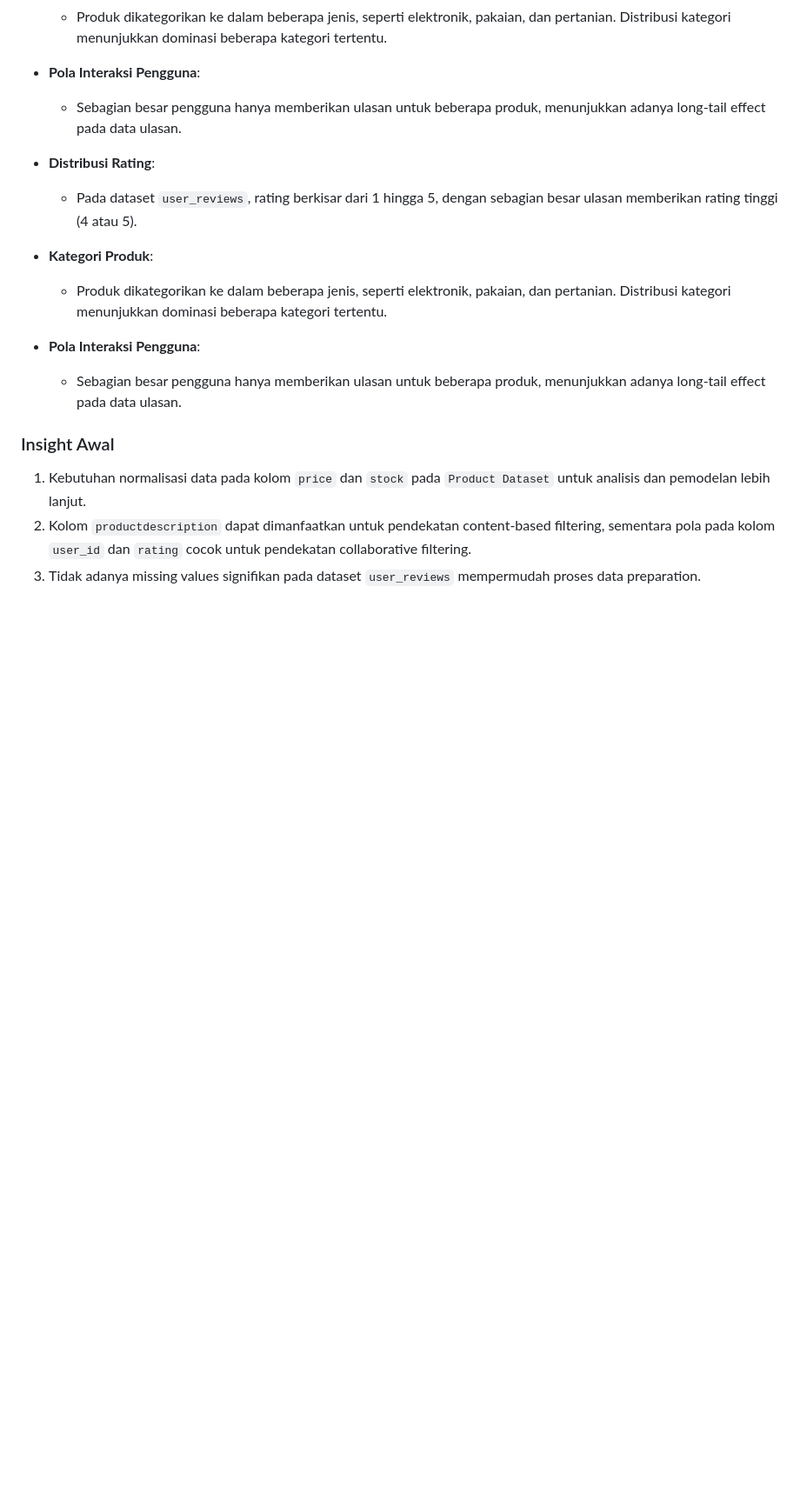
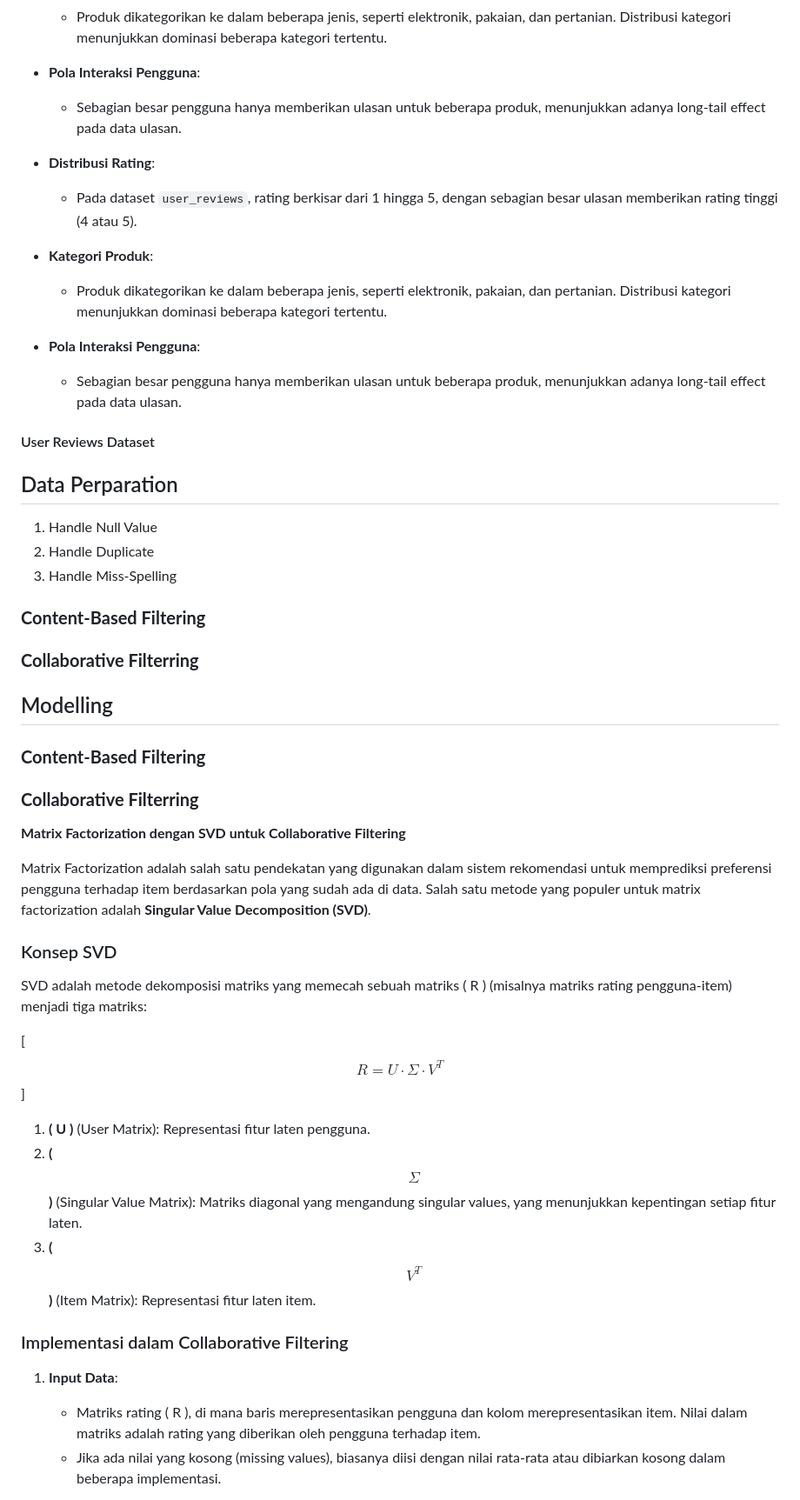
Before and after one commit to Haniff-Toha/DataScience_Portofolio, a Markdown page: Product Recommendation System/README.md, the part around the change printed below. Shown: that part at 87% size. GitHub-like rendering; blank space fills up the shorter version.

```diff
--- a/Product Recommendation System/README.md
+++ b/Product Recommendation System/README.md
@@ -153,8 +156,36 @@ Dataset yang digunakan pada proyek ini merupakan data opensource yang ditemukan
 
   - Sebagian besar pengguna hanya memberikan ulasan untuk beberapa produk, menunjukkan adanya long-tail effect pada data ulasan.
 
-### Insight Awal
+#### User Reviews Dataset
 
-1. Kebutuhan normalisasi data pada kolom `price` dan `stock` pada `Product Dataset` untuk analisis dan pemodelan lebih lanjut.
-2. Kolom `productdescription` dapat dimanfaatkan untuk pendekatan content-based filtering, sementara pola pada kolom `user_id` dan `rating` cocok untuk pendekatan collaborative filtering.
-3. Tidak adanya missing values signifikan pada dataset `user_reviews` mempermudah proses data preparation.
+## Data Perparation
+1. Handle Null Value
+2. Handle Duplicate
+3. Handle Miss-Spelling
+
+### **Content-Based Filtering**
+### **Collaborative Filterring**
+
+## Modelling
+### **Content-Based Filtering**
+### **Collaborative Filterring**
+**Matrix Factorization dengan SVD untuk Collaborative Filtering**
+
+Matrix Factorization adalah salah satu pendekatan yang digunakan dalam sistem rekomendasi untuk memprediksi preferensi pengguna terhadap item berdasarkan pola yang sudah ada di data. Salah satu metode yang populer untuk matrix factorization adalah **Singular Value Decomposition (SVD)**.
+
+### Konsep SVD
+SVD adalah metode dekomposisi matriks yang memecah sebuah matriks \( R \) (misalnya matriks rating pengguna-item) menjadi tiga matriks:
+
+\[
+$$R = U \cdot \Sigma \cdot V^T$$
+\]
+
+1. **\( U \)** (User Matrix): Representasi fitur laten pengguna.
+2. **\( $$\Sigma$$ \)** (Singular Value Matrix): Matriks diagonal yang mengandung singular values, yang menunjukkan kepentingan setiap fitur laten.
+3. **\( $$V^T$$ \)** (Item Matrix): Representasi fitur laten item.
+
+### Implementasi dalam Collaborative Filtering
+1. **Input Data**:
+   - Matriks rating \( R \), di mana baris merepresentasikan pengguna dan kolom merepresentasikan item. Nilai dalam matriks adalah rating yang diberikan oleh pengguna terhadap item.
+   - Jika ada nilai yang kosong (missing values), biasanya diisi dengan nilai rata-rata atau dibiarkan kosong dalam beberapa implementasi.
+
```
Also changed, not shown: other parts of Product Recommendation System/README.md (+54 -1 lines).
